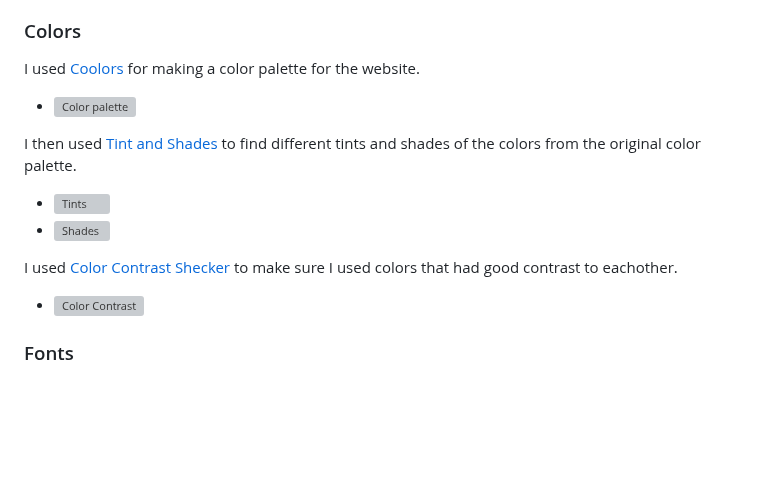
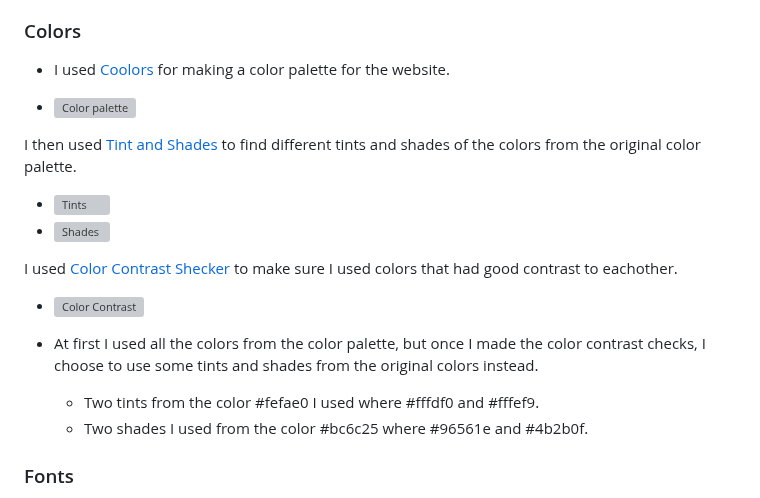
Before and after one commit to Annibor/EarthEcho-Studios, a Markdown page: README.md, the part around the change. Drawn GitHub-style; blank space fills up the shorter version; grey boxes are pictures that could not be loaded.

Commit message:
Docs: add tints and shades in colors

```diff
--- a/README.md
+++ b/README.md
@@ -113,7 +113,7 @@ I created my wireframes for the website by using [Balsamiq](https://balsamiq.com
 
 ### Colors
 
-I used [Coolors](https://coolors.co/) for making a color palette for the website.
+- I used [Coolors](https://coolors.co/) for making a color palette for the website.
 
 - ![Color palette](docs/screenshots/color-palette.png)
 
@@ -125,6 +125,11 @@ I then used [Tint and Shades](https://maketintsandshades.com/#283618) to find di
 I used [Color Contrast Shecker](https://coolors.co/contrast-checker/112a46-acc8e5) to make sure I used colors that had good contrast to eachother.
 
 - ![Color Contrast](docs/screenshots/color-contrast-checker.png)
+
+- At first I used all the colors from the color palette, but once I made the color contrast checks, I choose to use some tints and shades from the original colors instead.
+  - Two tints from the color #fefae0 I used where #fffdf0 and #fffef9.
+  - Two shades I used from the color #bc6c25 where #96561e and #4b2b0f.
+
 
 ### Fonts
 
```
